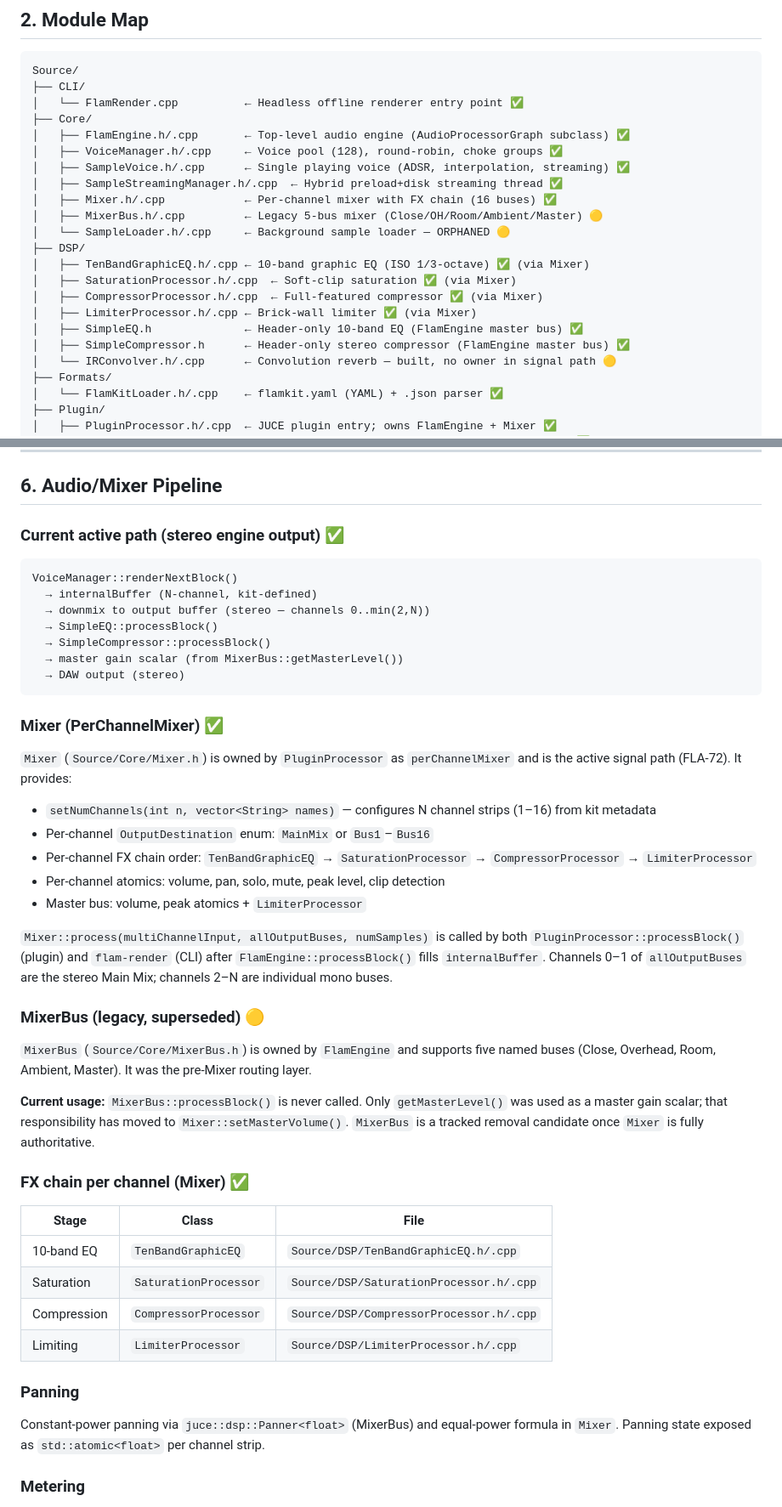
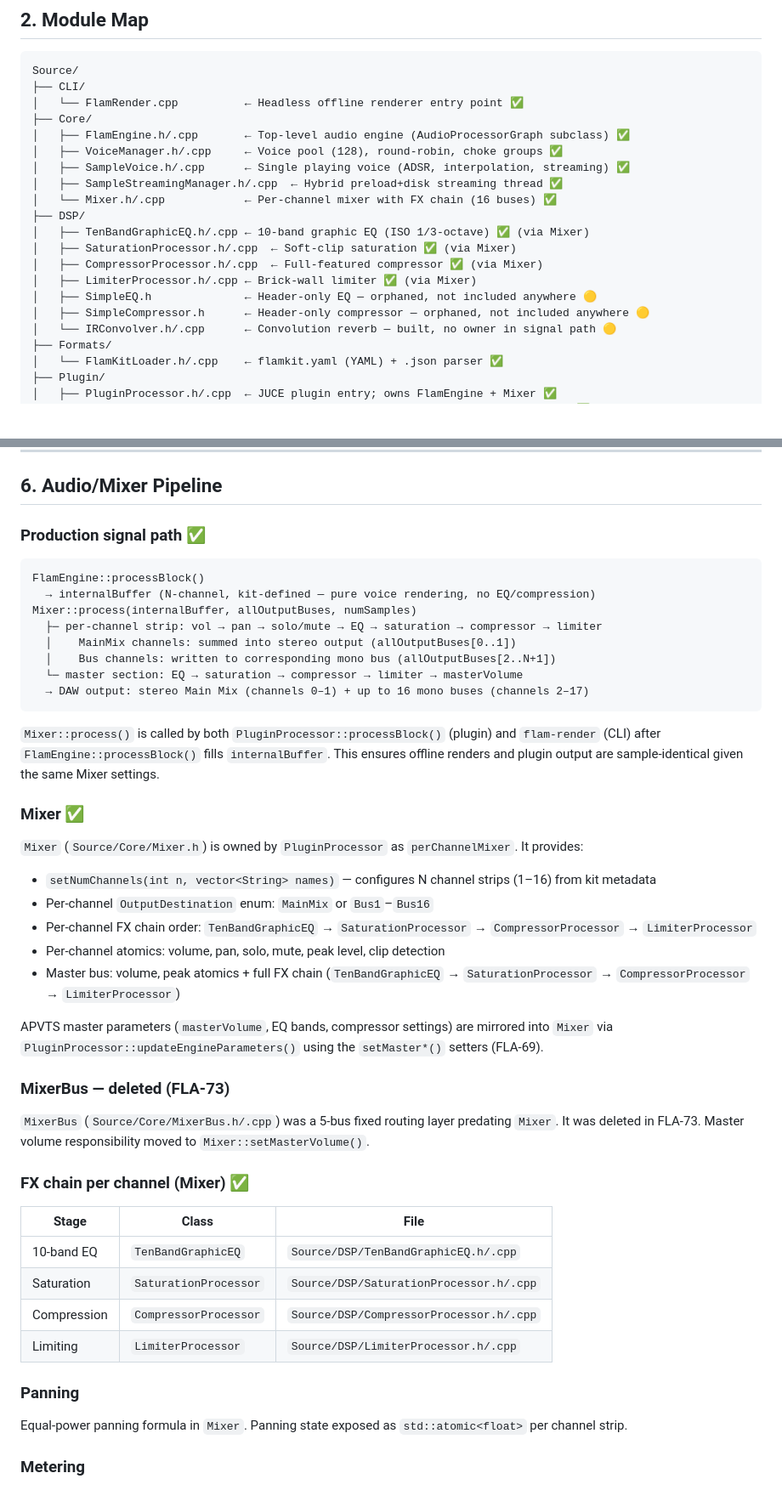
Before and after one commit to therecluse26/flam-drum-machine, a Markdown page: ARCHITECTURE.md, 2 parts joined by grey strips. Shown at 85% size. Drawn GitHub-style; blank space fills up the shorter version.

````diff
--- a/ARCHITECTURE.md
+++ b/ARCHITECTURE.md
@@ -52,16 +52,14 @@ Source/
 │   ├── VoiceManager.h/.cpp     ← Voice pool (128), round-robin, choke groups ✅
 │   ├── SampleVoice.h/.cpp      ← Single playing voice (ADSR, interpolation, streaming) ✅
 │   ├── SampleStreamingManager.h/.cpp  ← Hybrid preload+disk streaming thread ✅
-│   ├── Mixer.h/.cpp            ← Per-channel mixer with FX chain (16 buses) ✅
-│   ├── MixerBus.h/.cpp         ← Legacy 5-bus mixer (Close/OH/Room/Ambient/Master) 🟡
-│   └── SampleLoader.h/.cpp     ← Background sample loader — ORPHANED 🟡
+│   └── Mixer.h/.cpp            ← Per-channel mixer with FX chain (16 buses) ✅
 ├── DSP/
 │   ├── TenBandGraphicEQ.h/.cpp ← 10-band graphic EQ (ISO 1/3-octave) ✅ (via Mixer)
 │   ├── SaturationProcessor.h/.cpp  ← Soft-clip saturation ✅ (via Mixer)
 │   ├── CompressorProcessor.h/.cpp  ← Full-featured compressor ✅ (via Mixer)
 │   ├── LimiterProcessor.h/.cpp ← Brick-wall limiter ✅ (via Mixer)
-│   ├── SimpleEQ.h              ← Header-only 10-band EQ (FlamEngine master bus) ✅
-│   ├── SimpleCompressor.h      ← Header-only stereo compressor (FlamEngine master bus) ✅
+│   ├── SimpleEQ.h              ← Header-only EQ — orphaned, not included anywhere 🟡
+│   ├── SimpleCompressor.h      ← Header-only compressor — orphaned, not included anywhere 🟡
 │   └── IRConvolver.h/.cpp      ← Convolution reverb — built, no owner in signal path 🟡
 ├── Formats/
 │   └── FlamKitLoader.h/.cpp    ← flamkit.yaml (YAML) + .json parser ✅
@@ -214,35 +209,36 @@ fifo.finishedRead(size1 + size2);
 
 ## 6. Audio/Mixer Pipeline
 
-### Current active path (stereo engine output) ✅
+### Production signal path ✅
 
 ```
-VoiceManager::renderNextBlock()
-  → internalBuffer (N-channel, kit-defined)
-  → downmix to output buffer (stereo — channels 0..min(2,N))
-  → SimpleEQ::processBlock()
-  → SimpleCompressor::processBlock()
-  → master gain scalar (from MixerBus::getMasterLevel())
-  → DAW output (stereo)
+FlamEngine::processBlock()
+  → internalBuffer (N-channel, kit-defined — pure voice rendering, no EQ/compression)
+Mixer::process(internalBuffer, allOutputBuses, numSamples)
+  ├─ per-channel strip: vol → pan → solo/mute → EQ → saturation → compressor → limiter
+  │    MainMix channels: summed into stereo output (allOutputBuses[0..1])
+  │    Bus channels: written to corresponding mono bus (allOutputBuses[2..N+1])
+  └─ master section: EQ → saturation → compressor → limiter → masterVolume
+  → DAW output: stereo Main Mix (channels 0–1) + up to 16 mono buses (channels 2–17)
 ```
 
-### Mixer (PerChannelMixer) ✅
+`Mixer::process()` is called by both `PluginProcessor::processBlock()` (plugin) and `flam-render` (CLI) after `FlamEngine::processBlock()` fills `internalBuffer`. This ensures offline renders and plugin output are sample-identical given the same Mixer settings.
 
-`Mixer` (`Source/Core/Mixer.h`) is owned by `PluginProcessor` as `perChannelMixer` and is the active signal path (FLA-72). It provides:
+### Mixer ✅
+
+`Mixer` (`Source/Core/Mixer.h`) is owned by `PluginProcessor` as `perChannelMixer`. It provides:
 
 - `setNumChannels(int n, vector<String> names)` — configures N channel strips (1–16) from kit metadata
 - Per-channel `OutputDestination` enum: `MainMix` or `Bus1`–`Bus16`
 - Per-channel FX chain order: `TenBandGraphicEQ` → `SaturationProcessor` → `CompressorProcessor` → `LimiterProcessor`
 - Per-channel atomics: volume, pan, solo, mute, peak level, clip detection
-- Master bus: volume, peak atomics + `LimiterProcessor`
+- Master bus: volume, peak atomics + full FX chain (`TenBandGraphicEQ` → `SaturationProcessor` → `CompressorProcessor` → `LimiterProcessor`)
 
-`Mixer::process(multiChannelInput, allOutputBuses, numSamples)` is called by both `PluginProcessor::processBlock()` (plugin) and `flam-render` (CLI) after `FlamEngine::processBlock()` fills `internalBuffer`. Channels 0–1 of `allOutputBuses` are the stereo Main Mix; channels 2–N are individual mono buses.
+APVTS master parameters (`masterVolume`, EQ bands, compressor settings) are mirrored into `Mixer` via `PluginProcessor::updateEngineParameters()` using the `setMaster*()` setters (FLA-69).
 
-### MixerBus (legacy, superseded) 🟡
+### MixerBus — deleted (FLA-73)
 
-`MixerBus` (`Source/Core/MixerBus.h`) is owned by `FlamEngine` and supports five named buses (Close, Overhead, Room, Ambient, Master). It was the pre-Mixer routing layer.
-
-**Current usage:** `MixerBus::processBlock()` is never called. Only `getMasterLevel()` was used as a master gain scalar; that responsibility has moved to `Mixer::setMasterVolume()`. `MixerBus` is a tracked removal candidate once `Mixer` is fully authoritative.
+`MixerBus` (`Source/Core/MixerBus.h/.cpp`) was a 5-bus fixed routing layer predating `Mixer`. It was deleted in FLA-73. Master volume responsibility moved to `Mixer::setMasterVolume()`.
 
 ### FX chain per channel (Mixer) ✅
 
@@ -255,7 +251,7 @@ VoiceManager::renderNextBlock()
 
 ### Panning
 
-Constant-power panning via `juce::dsp::Panner<float>` (MixerBus) and equal-power formula in `Mixer`. Panning state exposed as `std::atomic<float>` per channel strip.
+Equal-power panning formula in `Mixer`. Panning state exposed as `std::atomic<float>` per channel strip.
 
 ### Metering
 
````
Also changed, not shown: other parts of ARCHITECTURE.md (+29 -32 lines).
